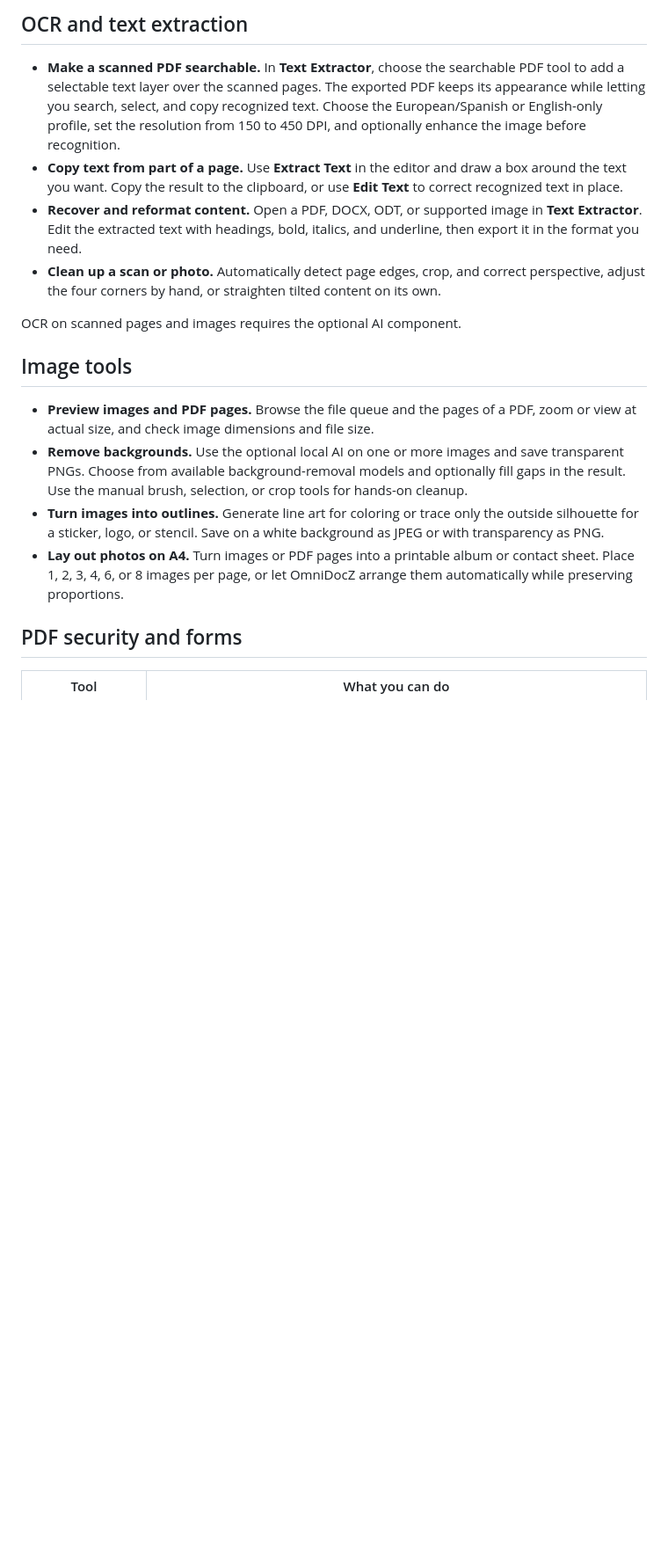
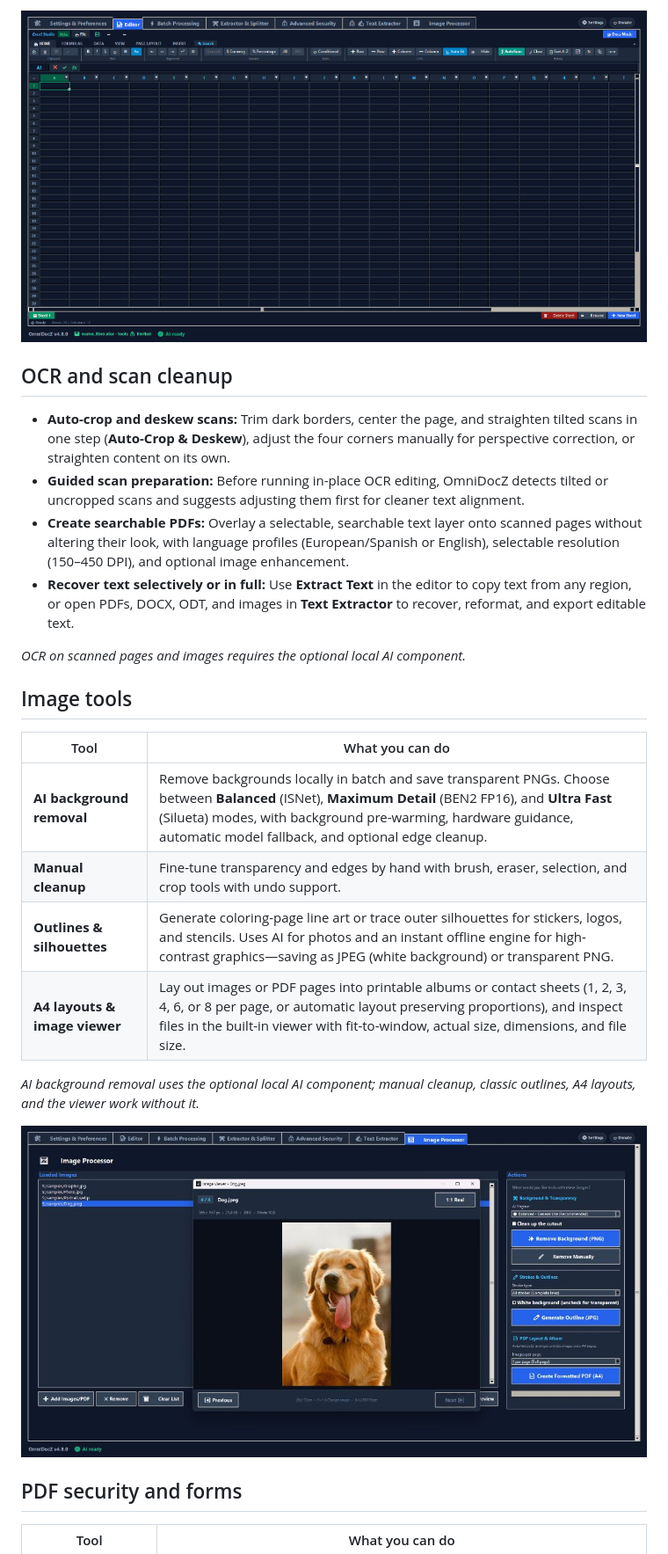
Before and after one commit to Nightmare13123/OmniDocZ, a Markdown page: README.md, the part around one of its changes. Shown at 88% size. GitHub-like rendering; blank space fills up the shorter version.

```diff
--- a/README.md
+++ b/README.md
@@ -76,19 +86,31 @@ Create or edit workbooks in the spreadsheet grid, then switch to **Docs Mode** t
 
-## OCR and text extraction
+<p align="center">
+  <img src="docs/screenshots/excel-studio.png" alt="OmniDocZ Excel Studio spreadsheet grid with formulas, formatting, and charts" width="840">
+</p>
 
-- **Make a scanned PDF searchable.** In **Text Extractor**, choose the searchable PDF tool to add a selectable text layer over the scanned pages. The exported PDF keeps its appearance while letting you search, select, and copy recognized text. Choose the European/Spanish or English-only profile, set the resolution from 150 to 450 DPI, and optionally enhance the image before recognition.
-- **Copy text from part of a page.** Use **Extract Text** in the editor and draw a box around the text you want. Copy the result to the clipboard, or use **Edit Text** to correct recognized text in place.
-- **Recover and reformat content.** Open a PDF, DOCX, ODT, or supported image in **Text Extractor**. Edit the extracted text with headings, bold, italics, and underline, then export it in the format you need.
-- **Clean up a scan or photo.** Automatically detect page edges, crop, and correct perspective, adjust the four corners by hand, or straighten tilted content on its own.
+## OCR and scan cleanup
 
-OCR on scanned pages and images requires the optional AI component.
+- **Auto-crop and deskew scans:** Trim dark borders, center the page, and straighten tilted scans in one step (**Auto-Crop & Deskew**), adjust the four corners manually for perspective correction, or straighten content on its own.
+- **Guided scan preparation:** Before running in-place OCR editing, OmniDocZ detects tilted or uncropped scans and suggests adjusting them first for cleaner text alignment.
+- **Create searchable PDFs:** Overlay a selectable, searchable text layer onto scanned pages without altering their look, with language profiles (European/Spanish or English), selectable resolution (150–450 DPI), and optional image enhancement.
+- **Recover text selectively or in full:** Use **Extract Text** in the editor to copy text from any region, or open PDFs, DOCX, ODT, and images in **Text Extractor** to recover, reformat, and export editable text.
+
+*OCR on scanned pages and images requires the optional local AI component.*
 
 ## Image tools
 
-- **Preview images and PDF pages.** Browse the file queue and the pages of a PDF, zoom or view at actual size, and check image dimensions and file size.
-- **Remove backgrounds.** Use the optional local AI on one or more images and save transparent PNGs. Choose from available background-removal models and optionally fill gaps in the result. Use the manual brush, selection, or crop tools for hands-on cleanup.
-- **Turn images into outlines.** Generate line art for coloring or trace only the outside silhouette for a sticker, logo, or stencil. Save on a white background as JPEG or with transparency as PNG.
-- **Lay out photos on A4.** Turn images or PDF pages into a printable album or contact sheet. Place 1, 2, 3, 4, 6, or 8 images per page, or let OmniDocZ arrange them automatically while preserving proportions.
+| Tool | What you can do |
+| --- | --- |
+| **AI background removal** | Remove backgrounds locally in batch and save transparent PNGs. Choose between **Balanced** (ISNet), **Maximum Detail** (BEN2 FP16), and **Ultra Fast** (Silueta) modes, with background pre-warming, hardware guidance, automatic model fallback, and optional edge cleanup. |
+| **Manual cleanup** | Fine-tune transparency and edges by hand with brush, eraser, selection, and crop tools with undo support. |
+| **Outlines & silhouettes** | Generate coloring-page line art or trace outer silhouettes for stickers, logos, and stencils. Uses AI for photos and an instant offline engine for high-contrast graphics—saving as JPEG (white background) or transparent PNG. |
+| **A4 layouts & image viewer** | Lay out images or PDF pages into printable albums or contact sheets (1, 2, 3, 4, 6, or 8 per page, or automatic layout preserving proportions), and inspect files in the built-in viewer with fit-to-window, actual size, dimensions, and file size. |
+
+*AI background removal uses the optional local AI component; manual cleanup, classic outlines, A4 layouts, and the viewer work without it.*
+
+<p align="center">
+  <img src="docs/screenshots/images.png" alt="OmniDocZ Image Processor with AI background removal, outlines, and A4 PDF layouts" width="840">
+</p>
 
 ## PDF security and forms
 
```
Also changed, not shown: other parts of README.md (+53 -43 lines), app_logo.png (added).
